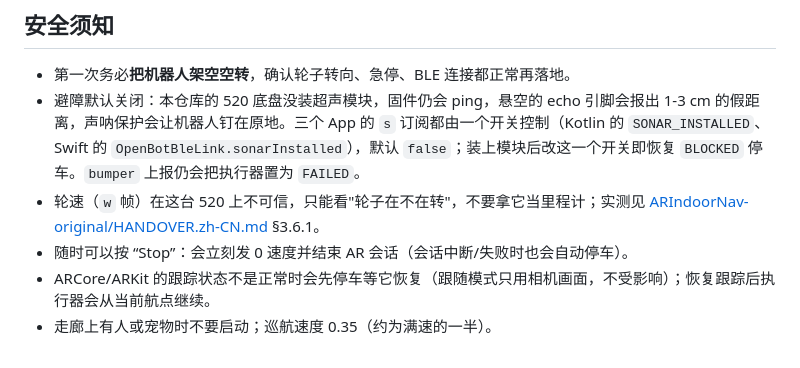
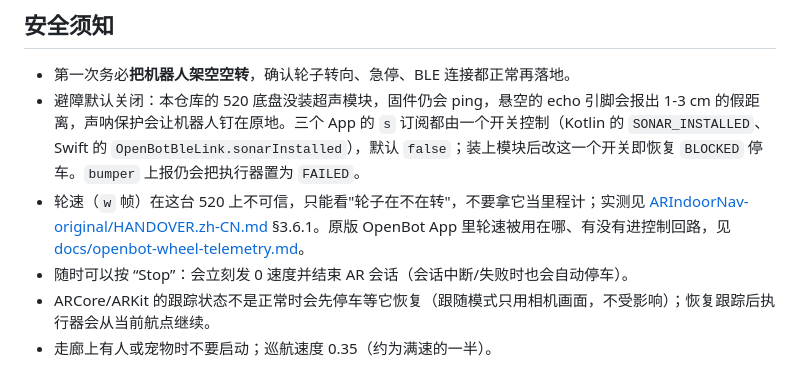
Before and after one commit to HeyBene/OpenBene, a Markdown page: New demo/README.md, the part around the change. Rendered like a GitHub page.

```diff
--- a/New demo/README.md
+++ b/New demo/README.md
@@ -178,7 +178,7 @@ arcoreimg build-db --input_images=shared/markers --output=Android/app/src/main/a
 
 * 第一次务必**把机器人架空空转**，确认轮子转向、急停、BLE 连接都正常再落地。
 * 避障默认关闭：本仓库的 520 底盘没装超声模块，固件仍会 ping，悬空的 echo 引脚会报出 1-3 cm 的假距离，声呐保护会让机器人钉在原地。三个 App 的 `s` 订阅都由一个开关控制（Kotlin 的 `SONAR_INSTALLED`、Swift 的 `OpenBotBleLink.sonarInstalled`），默认 `false`；装上模块后改这一个开关即恢复 `BLOCKED` 停车。`bumper` 上报仍会把执行器置为 `FAILED`。
-* 轮速（`w` 帧）在这台 520 上不可信，只能看"轮子在不在转"，不要拿它当里程计；实测见 [ARIndoorNav-original/HANDOVER.zh-CN.md](ARIndoorNav-original/HANDOVER.zh-CN.md) §3.6.1。
+* 轮速（`w` 帧）在这台 520 上不可信，只能看"轮子在不在转"，不要拿它当里程计；实测见 [ARIndoorNav-original/HANDOVER.zh-CN.md](ARIndoorNav-original/HANDOVER.zh-CN.md) §3.6.1。原版 OpenBot App 里轮速被用在哪、有没有进控制回路，见 [docs/openbot-wheel-telemetry.md](docs/openbot-wheel-telemetry.md)。
 * 随时可以按 “Stop”：会立刻发 0 速度并结束 AR 会话（会话中断/失败时也会自动停车）。
 * ARCore/ARKit 的跟踪状态不是正常时会先停车等它恢复（跟随模式只用相机画面，不受影响）；恢复跟踪后执行器会从当前航点继续。
 * 走廊上有人或宠物时不要启动；巡航速度 0.35（约为满速的一半）。
```
Also changed, not shown: New demo/docs/openbot-wheel-telemetry.md (added, +38 -0 lines).
